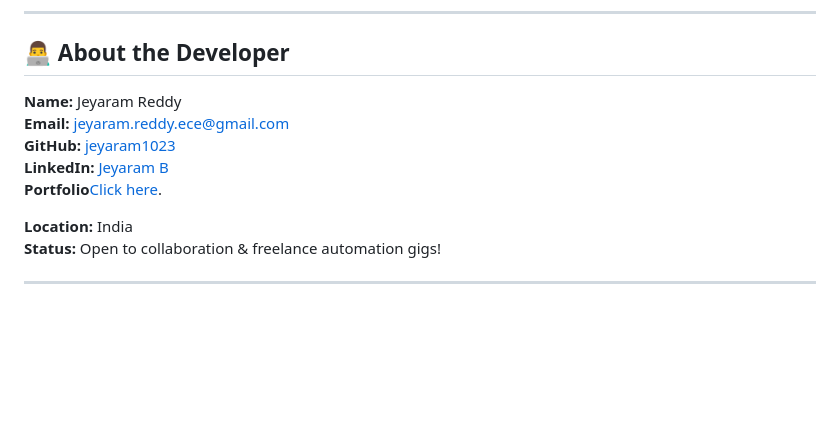
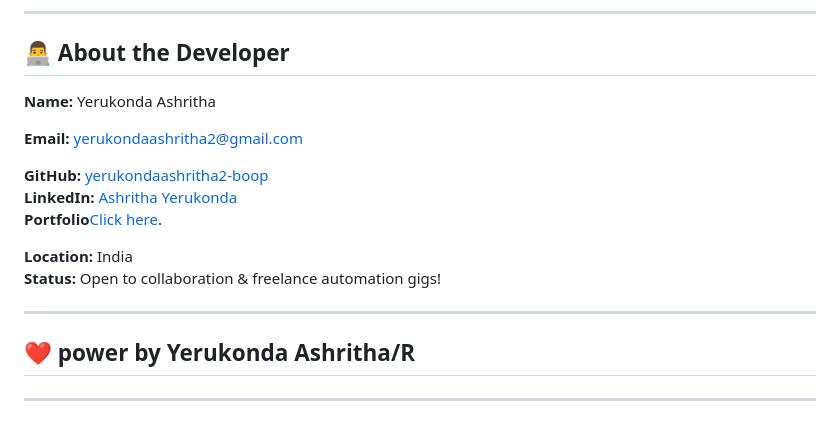
Before and after one commit to yerukondaashritha2-boop/Deadline-Monitoring-Alert-Automation-System, a Markdown page: README.md, the part around the change. Drawn GitHub-style; blank space fills up the shorter version.

Commit message:
Add developer information for Yerukonda Ashritha
v1.0

```diff
--- a/README.md
+++ b/README.md
@@ -259,13 +259,19 @@ Ready to automate deadline monitoring?
 
 ## 👨‍💻 About the Developer
 
-**Name:** Jeyaram Reddy
-**Email:** jeyaram.reddy.ece@gmail.com
-**GitHub:** [jeyaram1023](https://github.com/jeyaram1023)
-**LinkedIn:** [Jeyaram B](https://www.linkedin.com/in/jeyaram-ece-reddy)
+**Name:** Yerukonda Ashritha
+
+**Email:** yerukondaashritha2@gmail.com
+
+**GitHub:** [yerukondaashritha2-boop](https://github.com/yerukondaashritha2-boop)
+**LinkedIn:** [Ashritha Yerukonda](https://www.linkedin.com/in/ashritha-yerukonda-3093b3325)
 **Portfolio**[Click here](https://jeyaram1023.github.io/My-portfolio/).
 
 **Location:** India
 **Status:** Open to collaboration & freelance automation gigs!
 
 ---
+## ❤️ power by  Yerukonda Ashritha/R
+
+
+---
```
